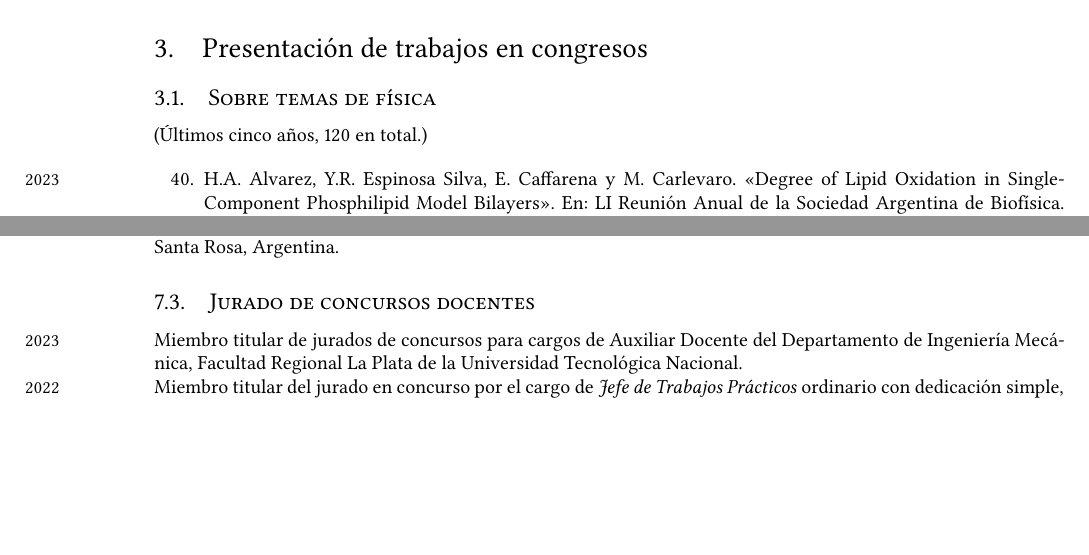
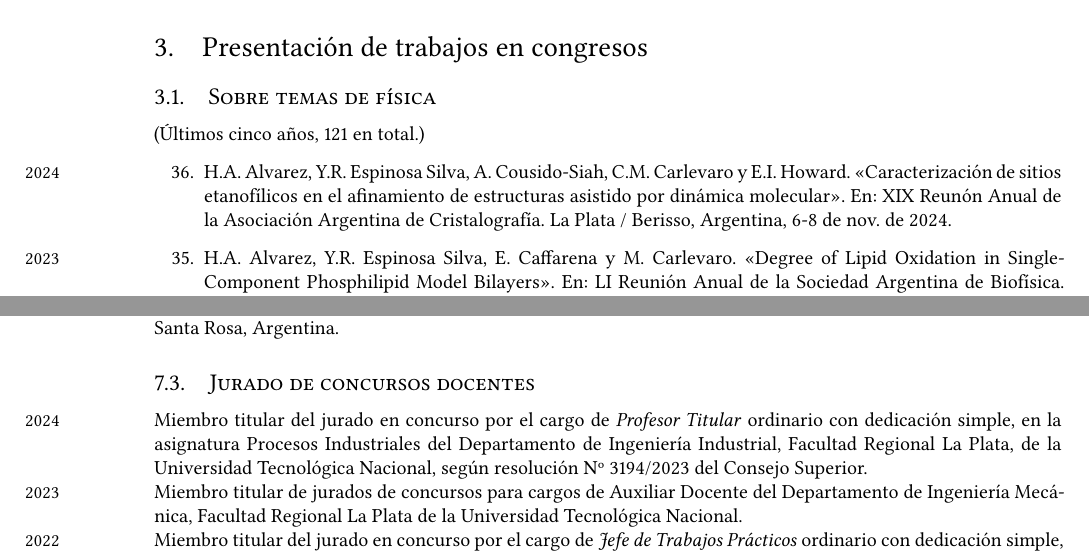
Before and after one commit to manuxch/cv, a LaTeX CV (MC-cv.tex, which reads congresos.bib, congresos.tex, evaluacion.tex): two parts of pages 6 and 12 of 15, joined at a grey line, cut so that both start at the same text, the shorter picture padded with empty space. The pictures show the PDF file MC-cv.pdf that the author committed with the source.

Commit message:
Agregado concurso 2024 y evaluación Frontiers

```diff
--- a/congresos.bib
+++ b/congresos.bib
@@ -1047,3 +1048,11 @@
   date = {2023-11-29/2023-12-01},
   location = {Córdoba, Argentina},
 }
+
+@inproceedings{cristal2024,
+  author = {H.A. Alvarez and Y.R. Espinosa Silva and A. Cousido-Siah and C.M. Carlevaro and E.I. Howard},
+  title = {Caracterización de sitios etanofílicos en el afinamiento de estructuras asistido por dinámica molecular},
+  eventtitle = {XIX Reunón Anual de la Asociación Argentina de Cristalografía},
+  date = {2024-11-06/2024-11-08},
+  location = {La Plata / Berisso, Argentina},
+}
--- a/congresos.tex
+++ b/congresos.tex
@@ -1,9 +1,10 @@
 \section{Presentación de trabajos en congresos}
 
 \subsection{Sobre temas de física}
-(Últimos cinco años, 120 en total.)
+(Últimos cinco años, 121 en total.)
 
 \begin{etaremune}
+    \item \marginnote{\small 2024} \fullcite{cristal2024}.
     \item \marginnote{\small{2023}} \fullcite{sab2023b}.
     \item \fullcite{sab2023a}.
     \item \fullcite{rafa2023}.
--- a/evaluacion.tex
+++ b/evaluacion.tex
@@ -19,6 +19,8 @@
 \years{2023} Julián María Gómez Paccapelo. Universidad Nacional de La Pampa, Facultad de Ciencias Exactas y Naturales. Santa Rosa, Argentina.
 
 \subsection{Jurado de concursos docentes}
+
+\years{2024} Miembro titular del jurado en concurso por el cargo de \textit{Profesor Titular} ordinario con dedicación simple, en la asignatura Procesos Industriales del Departamento de Ingeniería Industrial, Facultad Regional La Plata, de la Universidad Tecnológica Nacional, según resolución Nº 3194/2023 del Consejo Superior.
 
 \years{2023} Miembro titular de jurados de concursos para cargos de Auxiliar Docente del Departamento de Ingeniería Mecánica, Facultad Regional La Plata de la Universidad Tecnológica Nacional.
 
```
Also changed, not shown: MC-cv.pdf, congresos.bib (1 more changed lines), congresos.tex (10 more changed lines), evaluacion.tex (1 more changed lines).
